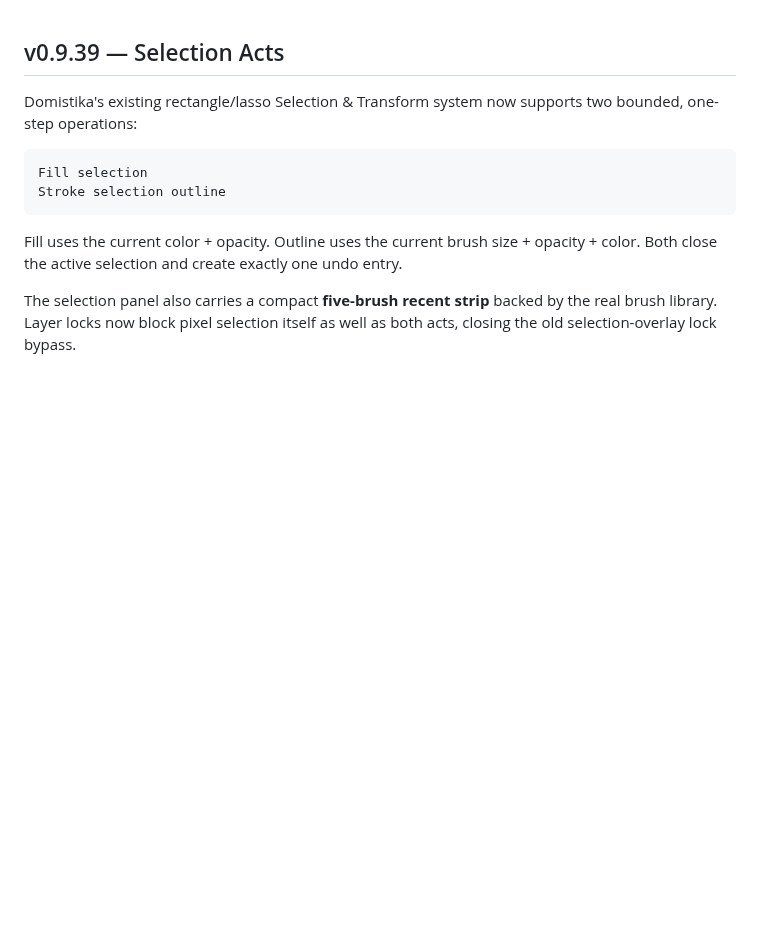
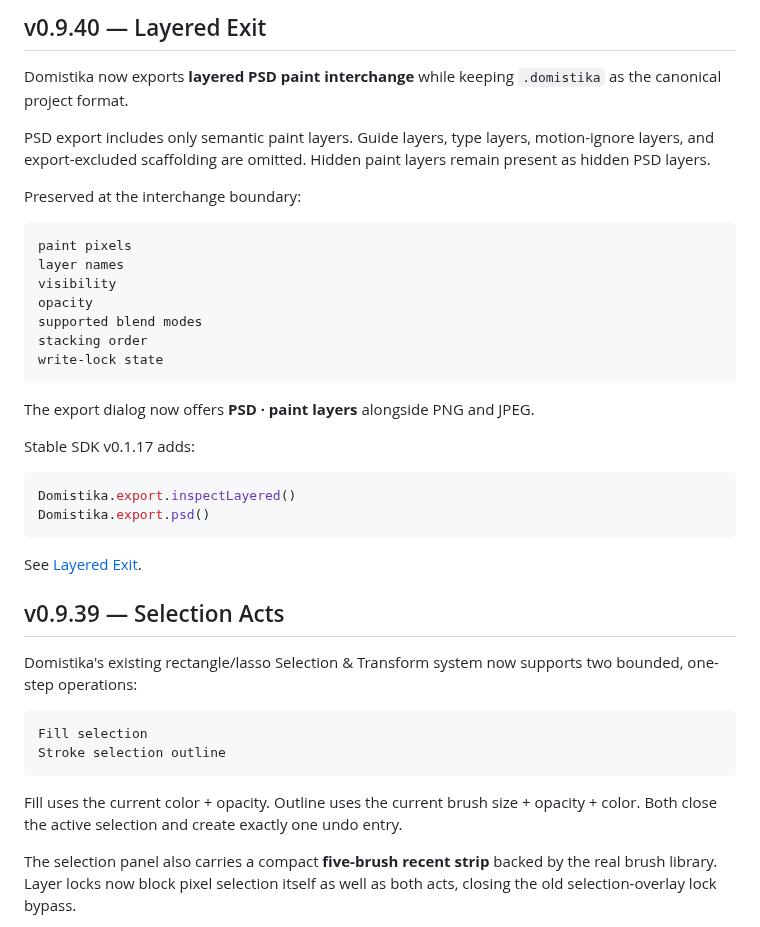
Before and after one commit to MichaelWave369/Domistika, a Markdown page: README.md, the part around the change. GitHub-like rendering; blank space fills up the shorter version.

Commit message:
docs(v0.9.40): add layered exit release notes

````diff
--- a/README.md
+++ b/README.md
@@ -1,3 +1,32 @@
+## v0.9.40 — Layered Exit
+
+Domistika now exports **layered PSD paint interchange** while keeping `.domistika` as the canonical project format.
+
+PSD export includes only semantic paint layers. Guide layers, type layers, motion-ignore layers, and export-excluded scaffolding are omitted. Hidden paint layers remain present as hidden PSD layers.
+
+Preserved at the interchange boundary:
+
+```text
+paint pixels
+layer names
+visibility
+opacity
+supported blend modes
+stacking order
+write-lock state
+```
+
+The export dialog now offers **PSD · paint layers** alongside PNG and JPEG.
+
+Stable SDK v0.1.17 adds:
+
+```js
+Domistika.export.inspectLayered()
+Domistika.export.psd()
+```
+
+See [Layered Exit](docs/LAYERED_EXIT_V0940.md).
+
 ## v0.9.39 — Selection Acts
 
 Domistika's existing rectangle/lasso Selection & Transform system now supports two bounded, one-step operations:
````
